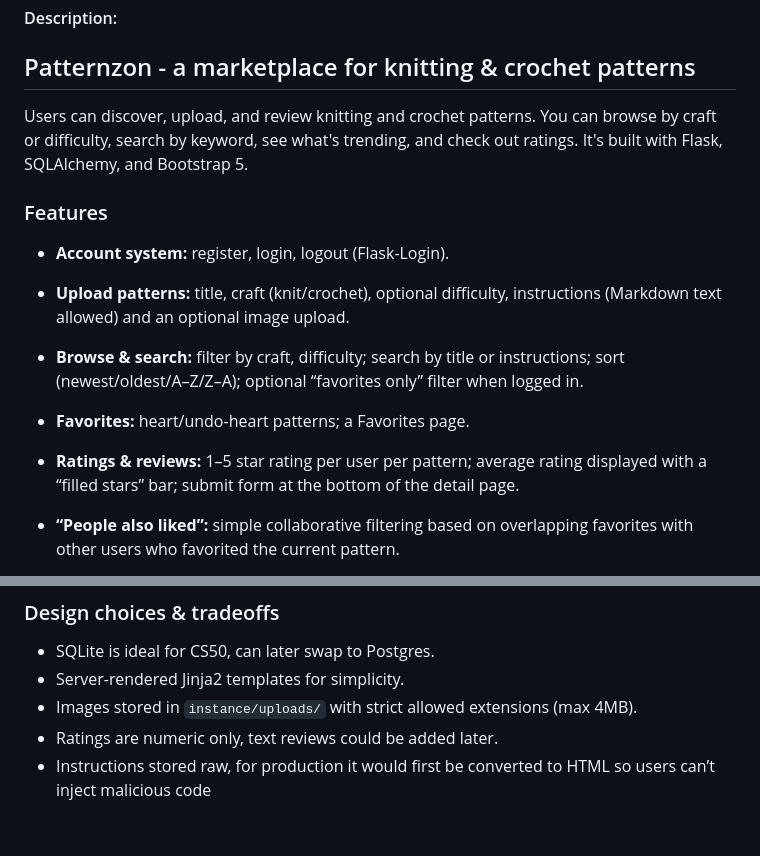
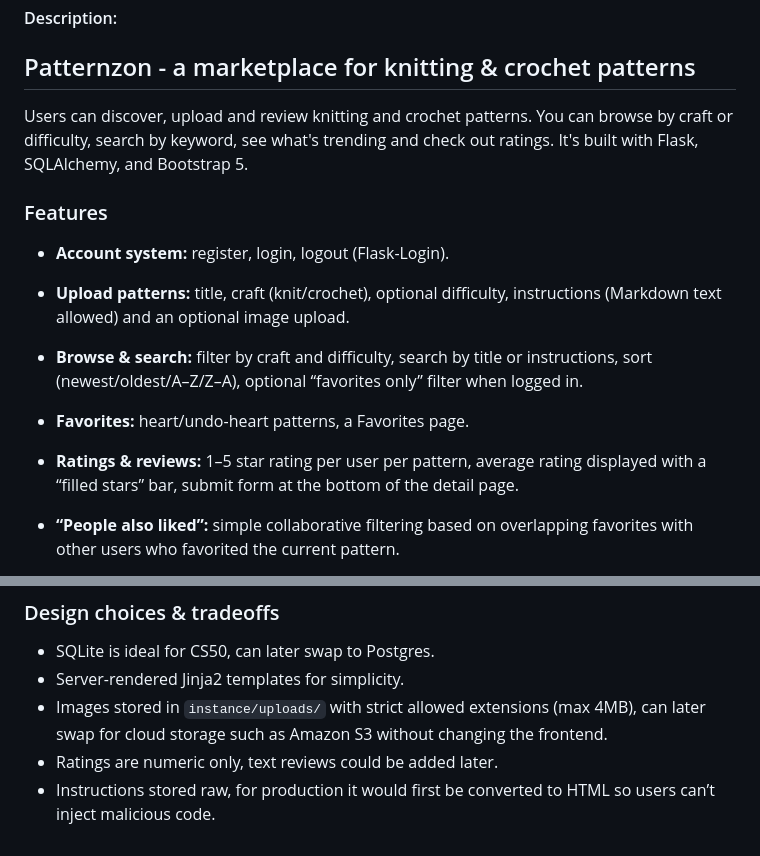
Before and after one commit to kathrinthmsn/cs50-project-patternzon, a Markdown page: README.md, 2 parts joined by grey strips. GitHub-like rendering.

```diff
--- a/README.md
+++ b/README.md
@@ -3,7 +3,7 @@
 
 ## Patternzon - a marketplace for knitting & crochet patterns
 
-Users can discover, upload, and review knitting and crochet patterns. You can browse by craft or difficulty, search by keyword, see what's trending, and check out ratings. It's built with Flask, SQLAlchemy, and Bootstrap 5.
+Users can discover, upload and review knitting and crochet patterns. You can browse by craft or difficulty, search by keyword, see what's trending and check out ratings. It's built with Flask, SQLAlchemy, and Bootstrap 5.
 
 
 ### Features
@@ -12,11 +12,11 @@ Users can discover, upload, and review knitting and crochet patterns. You can br
 
 - **Upload patterns:** title, craft (knit/crochet), optional difficulty, instructions (Markdown text allowed) and an optional image upload.
 
-- **Browse & search:** filter by craft, difficulty; search by title or instructions; sort (newest/oldest/A–Z/Z–A); optional “favorites only” filter when logged in.
+- **Browse & search:** filter by craft and difficulty, search by title or instructions, sort (newest/oldest/A–Z/Z–A), optional “favorites only” filter when logged in.
 
-- **Favorites:** heart/undo-heart patterns; a Favorites page.
+- **Favorites:** heart/undo-heart patterns, a Favorites page.
 
-- **Ratings & reviews:** 1–5 star rating per user per pattern; average rating displayed with a “filled stars” bar; submit form at the bottom of the detail page.
+- **Ratings & reviews:** 1–5 star rating per user per pattern, average rating displayed with a “filled stars” bar, submit form at the bottom of the detail page.
 
 - **“People also liked”:** simple collaborative filtering based on overlapping favorites with other users who favorited the current pattern.
 
@@ -117,6 +117,6 @@ On a pattern’s detail page:
 
 - SQLite is ideal for CS50, can later swap to Postgres.
 - Server-rendered Jinja2 templates for simplicity.
-- Images stored in `instance/uploads/` with strict allowed extensions (max 4MB).
+- Images stored in `instance/uploads/` with strict allowed extensions (max 4MB), can later swap for cloud storage such as Amazon S3 without changing the frontend.
 - Ratings are numeric only, text reviews could be added later.
-- Instructions stored raw, for production it would first be converted to HTML so users can’t inject malicious code
+- Instructions stored raw, for production it would first be converted to HTML so users can’t inject malicious code.
```
